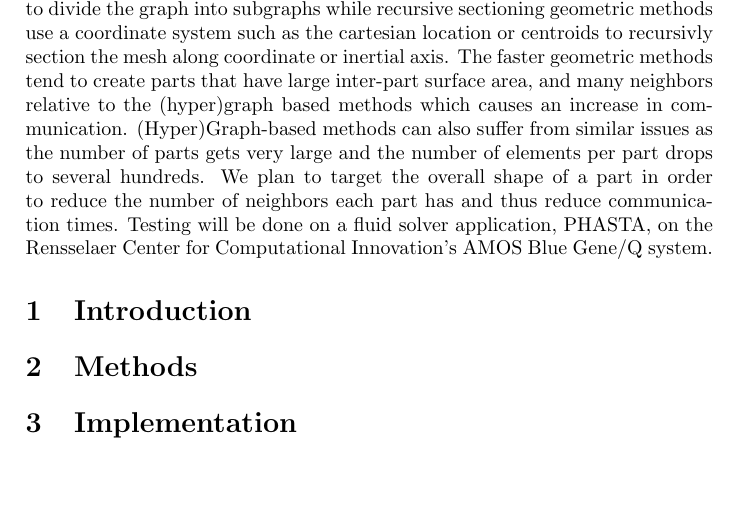
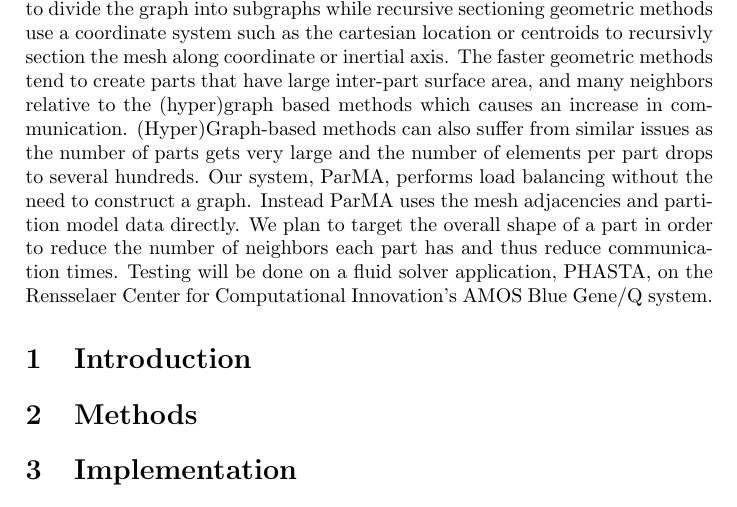
Before and after one commit to SCOREC/pumi-docs, a LaTeX document (diamog_math4950/parmaShape.tex): part of page 1 of 2, cut so that both start at the same text, the shorter picture padded with empty space. Compiled offline with pdfLaTeX.

Commit message:
details on ParMA

```diff
--- a/diamog_math4950/parmaShape.tex
+++ b/diamog_math4950/parmaShape.tex
@@ -20,7 +20,7 @@
 \begin{document}
 \maketitle
 
-\textbf{Abstract}. Massively parallelized mesh simulations require the mesh to be distributed throughout many processes(parts) and be balanced in terms of computation and communicaion. Many algorithms exist that target having an equal number mesh entities of a specified dimension on each part. The most powerful of these, in terms of partition quality and runtime are the multi-level (hyper)graph-based methods and the recusive geometric sectioning methods.  Multi-level (hyper)graph methods describe the mesh in terms of graph nodes and (hyper)edges and then use a v-cycle of coarsening followed by un-coarsening to divide the graph into subgraphs while recursive sectioning geometric methods use a coordinate system such as the cartesian location or centroids to recursivly section the mesh along coordinate or inertial axis. The faster geometric methods tend to create parts that have large inter-part surface area, and many neighbors relative to the (hyper)graph based methods which causes an increase in communication. (Hyper)Graph-based methods can also suffer from similar issues as the number of parts gets very large and the number of elements per part drops to several hundreds.  We plan to target the overall shape of a part in order to reduce the number of neighbors each part has and thus reduce communication times. Testing will be done on a fluid solver application, PHASTA, on the Rensselaer Center for Computational Innovation's AMOS Blue Gene/Q system.
+\textbf{Abstract}. Massively parallelized mesh simulations require the mesh to be distributed throughout many processes(parts) and be balanced in terms of computation and communicaion. Many algorithms exist that target having an equal number mesh entities of a specified dimension on each part. The most powerful of these, in terms of partition quality and runtime are the multi-level (hyper)graph-based methods and the recusive geometric sectioning methods.  Multi-level (hyper)graph methods describe the mesh in terms of graph nodes and (hyper)edges and then use a v-cycle of coarsening followed by un-coarsening to divide the graph into subgraphs while recursive sectioning geometric methods use a coordinate system such as the cartesian location or centroids to recursivly section the mesh along coordinate or inertial axis. The faster geometric methods tend to create parts that have large inter-part surface area, and many neighbors relative to the (hyper)graph based methods which causes an increase in communication. (Hyper)Graph-based methods can also suffer from similar issues as the number of parts gets very large and the number of elements per part drops to several hundreds. Our system, ParMA, performs load balancing without the need to construct a graph. Instead ParMA uses the mesh adjacencies and partition model data directly. We plan to target the overall shape of a part in order to reduce the number of neighbors each part has and thus reduce communication times. Testing will be done on a fluid solver application, PHASTA, on the Rensselaer Center for Computational Innovation's AMOS Blue Gene/Q system.
 
 \section{Introduction}
 %Explain previous work in detail with references.
```
